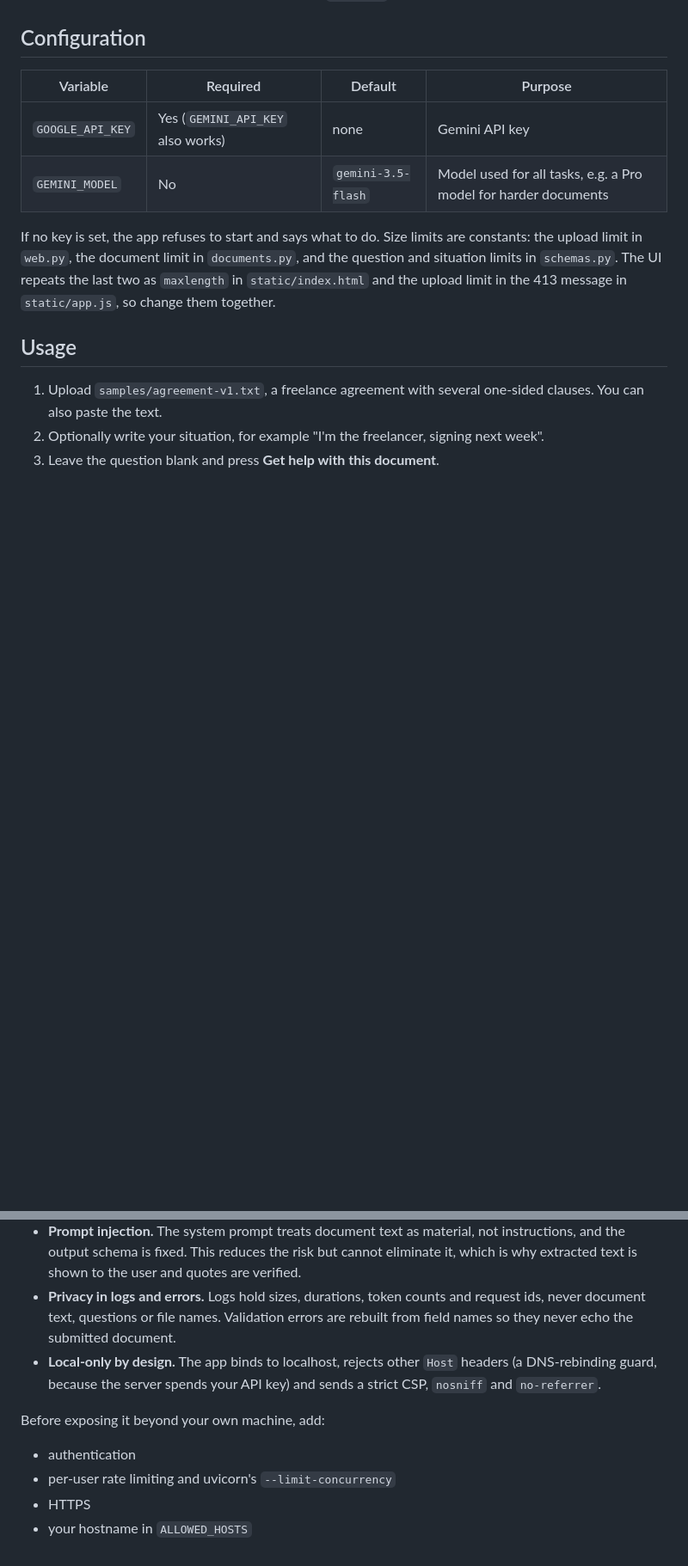
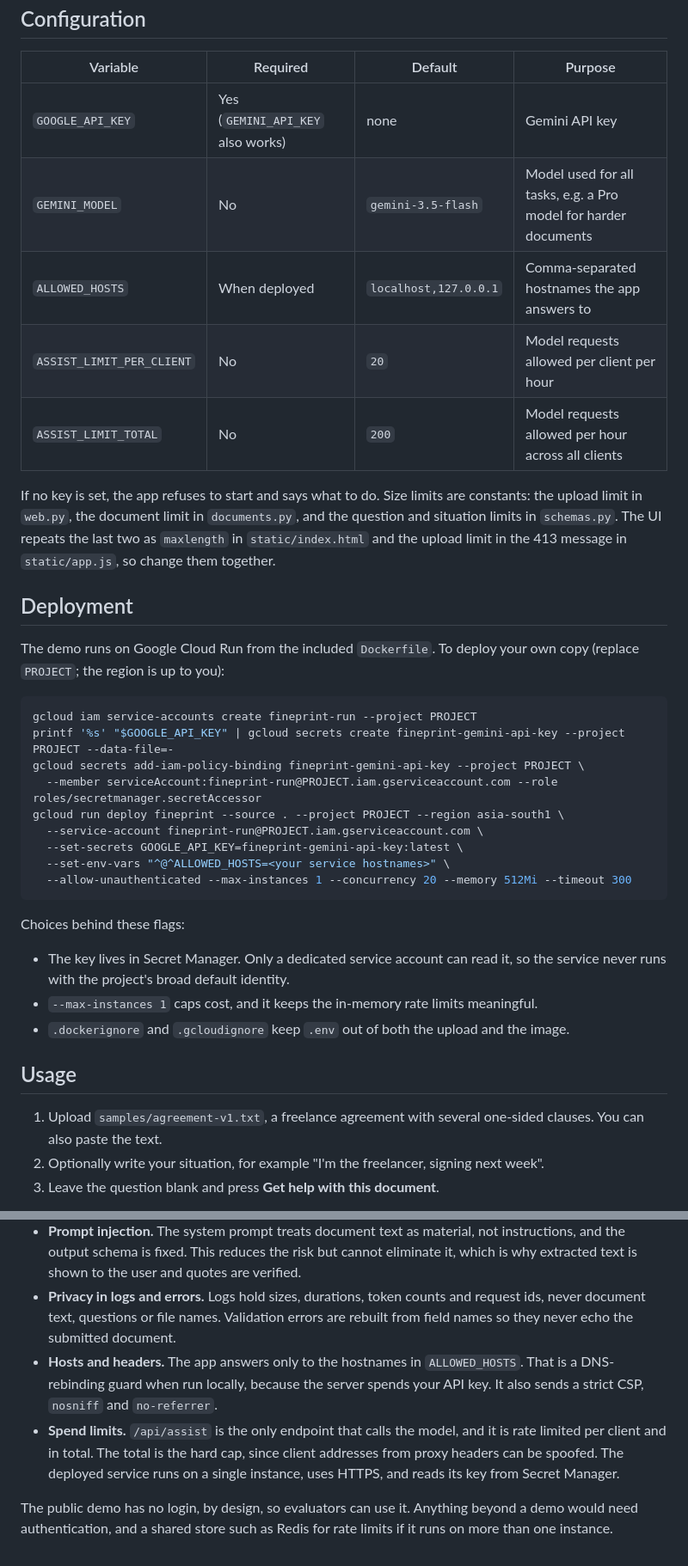
Before and after one commit to shri-ram07/fineprint, a Markdown page: README.md, 2 parts joined by grey strips. Shown at 86% size. GitHub-like rendering; blank space fills up the shorter version.

Commit message:
Document the Cloud Run deployment
README links the live demo, lists the new ALLOWED_HOSTS and rate-limit
settings, and gives the exact commands used to deploy: a dedicated
service account, the key in Secret Manager, and a single capped
instance.

Co-Authored-By: Claude Opus 5.5 (1M context) <noreply@anthropic.com>

````diff
--- a/README.md
+++ b/README.md
@@ -160,11 +163,38 @@ Open <http://localhost:8000>. For development, add `--reload`.
 |---|---|---|---|
 | `GOOGLE_API_KEY` | Yes (`GEMINI_API_KEY` also works) | none | Gemini API key |
 | `GEMINI_MODEL` | No | `gemini-3.5-flash` | Model used for all tasks, e.g. a Pro model for harder documents |
+| `ALLOWED_HOSTS` | When deployed | `localhost,127.0.0.1` | Comma-separated hostnames the app answers to |
+| `ASSIST_LIMIT_PER_CLIENT` | No | `20` | Model requests allowed per client per hour |
+| `ASSIST_LIMIT_TOTAL` | No | `200` | Model requests allowed per hour across all clients |
 
 If no key is set, the app refuses to start and says what to do. Size limits are constants: the upload limit in `web.py`, the
 document limit in `documents.py`, and the question and situation limits in `schemas.py`. The UI
 repeats the last two as `maxlength` in `static/index.html` and the upload limit in the 413
 message in `static/app.js`, so change them together.
+
+## Deployment
+
+The demo runs on Google Cloud Run from the included `Dockerfile`. To deploy your own copy
+(replace `PROJECT`; the region is up to you):
+
+```bash
+gcloud iam service-accounts create fineprint-run --project PROJECT
+printf '%s' "$GOOGLE_API_KEY" | gcloud secrets create fineprint-gemini-api-key --project PROJECT --data-file=-
+gcloud secrets add-iam-policy-binding fineprint-gemini-api-key --project PROJECT \
+  --member serviceAccount:fineprint-run@PROJECT.iam.gserviceaccount.com --role roles/secretmanager.secretAccessor
+gcloud run deploy fineprint --source . --project PROJECT --region asia-south1 \
+  --service-account fineprint-run@PROJECT.iam.gserviceaccount.com \
+  --set-secrets GOOGLE_API_KEY=fineprint-gemini-api-key:latest \
+  --set-env-vars "^@^ALLOWED_HOSTS=<your service hostnames>" \
+  --allow-unauthenticated --max-instances 1 --concurrency 20 --memory 512Mi --timeout 300
+```
+
+Choices behind these flags:
+
+- The key lives in Secret Manager. Only a dedicated service account can read it, so the
+  service never runs with the project's broad default identity.
+- `--max-instances 1` caps cost, and it keeps the in-memory rate limits meaningful.
+- `.dockerignore` and `.gcloudignore` keep `.env` out of both the upload and the image.
 
 ## Usage
 
@@ -237,11 +267,9 @@ one line with its finish reason, token counts (including cached tokens) and dura
 - **Untrusted model output.** The output is schema-validated, its stop reason is checked first, its quotes are verified, and it is rendered with `textContent` only, never as HTML.
 - **Prompt injection.** The system prompt treats document text as material, not instructions, and the output schema is fixed. This reduces the risk but cannot eliminate it, which is why extracted text is shown to the user and quotes are verified.
 - **Privacy in logs and errors.** Logs hold sizes, durations, token counts and request ids, never document text, questions or file names. Validation errors are rebuilt from field names so they never echo the submitted document.
-- **Local-only by design.** The app binds to localhost, rejects other `Host` headers (a DNS-rebinding guard, because the server spends your API key) and sends a strict CSP, `nosniff` and `no-referrer`.
+- **Hosts and headers.** The app answers only to the hostnames in `ALLOWED_HOSTS`. That is a DNS-rebinding guard when run locally, because the server spends your API key. It also sends a strict CSP, `nosniff` and `no-referrer`.
+- **Spend limits.** `/api/assist` is the only endpoint that calls the model, and it is rate limited per client and in total. The total is the hard cap, since client addresses from proxy headers can be spoofed. The deployed service runs on a single instance, uses HTTPS, and reads its key from Secret Manager.
 
-Before exposing it beyond your own machine, add:
-
-- authentication
-- per-user rate limiting and uvicorn's `--limit-concurrency`
-- HTTPS
-- your hostname in `ALLOWED_HOSTS`
+The public demo has no login, by design, so evaluators can use it. Anything beyond a demo
+would need authentication, and a shared store such as Redis for rate limits if it runs on
+more than one instance.
````
Also changed, not shown: other parts of README.md (+3 -0 lines).
